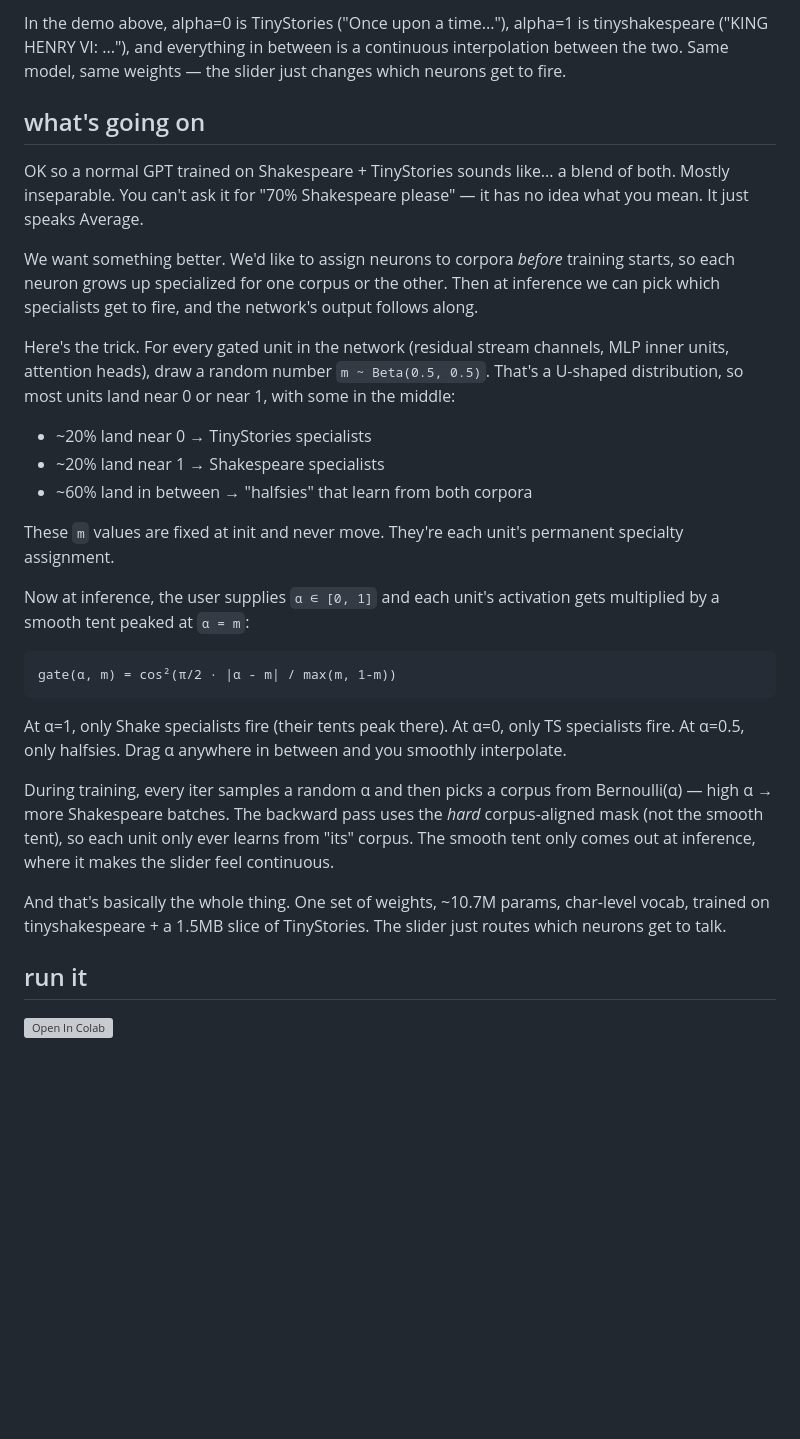
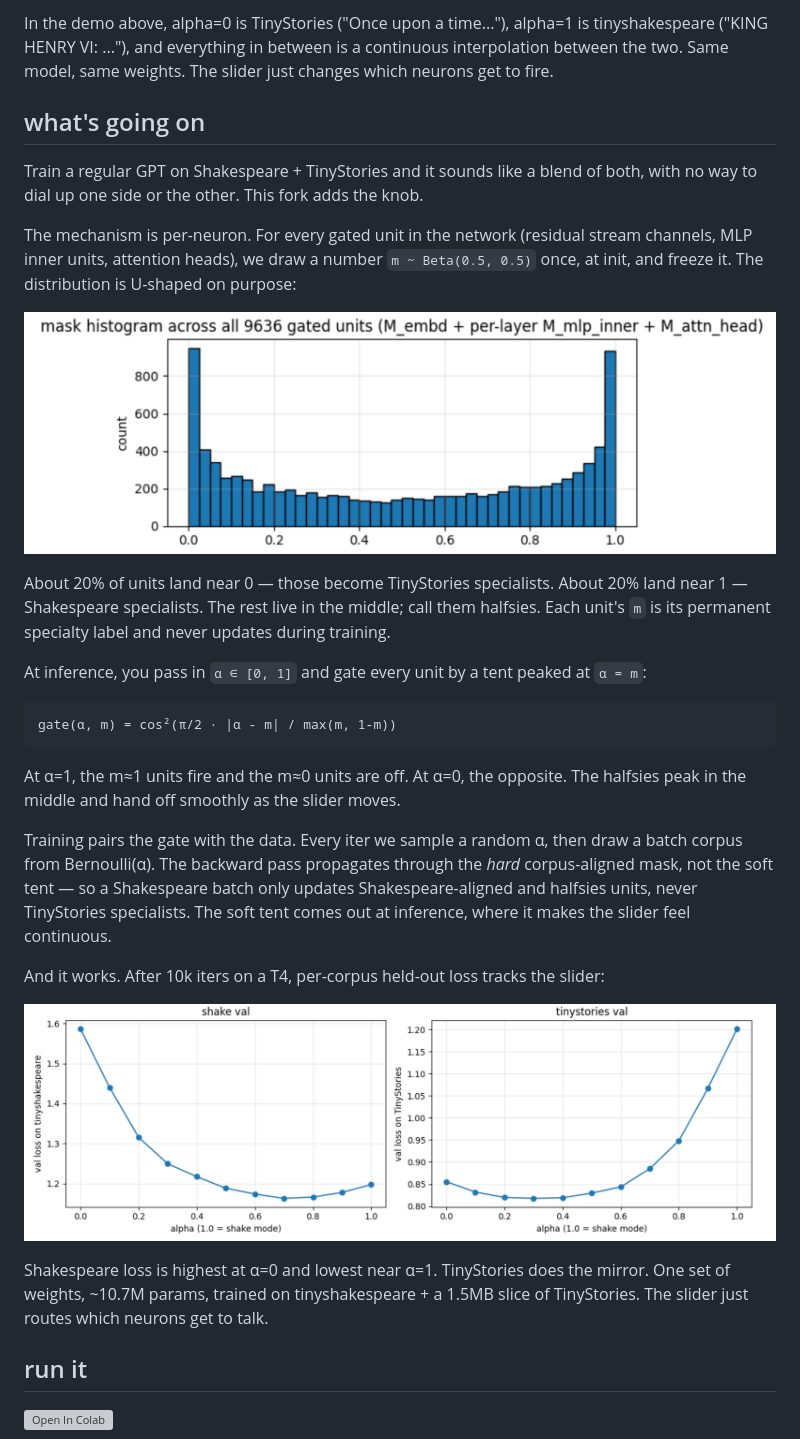
Before and after one commit to karpathy/nanoGPT, a Markdown page: README.md, the part around one of its changes. Rendered like a GitHub page; pictures changed too: assets/mask_histogram.png (added), assets/val_loss_vs_alpha.png (added); blank space fills up the shorter version; grey boxes are pictures that could not be loaded.

Commit message:
README: swap video tag for inline GIF; add mask + val-loss plots to explanation
Three things, all driven by what GitHub's README sanitizer will actually
render:

- Replace the <video> tag (which GitHub stripped from the rendered README
  entirely) with a 720p/12fps GIF rendered from sh_vs_ts.mov. GIF is an
  <img>, bypasses the sanitizer, autoplays and loops everywhere. 505KB
  via two-pass palettegen.

- Drop the mask histogram plot (from notebook cell 11) and the per-corpus
  val-loss-vs-alpha sweep (from notebook cell 16) into assets/. The
  histogram lets the U-shaped Beta(0.5, 0.5) speak for itself instead of
  needing a bulleted ~20/~20/~60 breakdown; the val-loss plot is the
  empirical receipt that the gating actually does what the equation says.

- Rework the "what's going on" prose to lean less on tutorial-LLM
  scaffolding ("OK so...", "Here's the trick", "And that's basically
  the whole thing"). The two images now carry the visual half of the
  explanation; the text just narrates them.

Co-Authored-By: Claude Opus 4.7 (1M context) <noreply@anthropic.com>

````diff
--- a/README.md
+++ b/README.md
@@ -9,31 +9,31 @@ abcGPT is an experimental fork of [Karpathy's nanoGPT](https://github.com/karpat
 
-In the demo above, alpha=0 is TinyStories ("Once upon a time..."), alpha=1 is tinyshakespeare ("KING HENRY VI: ..."), and everything in between is a continuous interpolation between the two. Same model, same weights — the slider just changes which neurons get to fire.
+In the demo above, alpha=0 is TinyStories ("Once upon a time..."), alpha=1 is tinyshakespeare ("KING HENRY VI: ..."), and everything in between is a continuous interpolation between the two. Same model, same weights. The slider just changes which neurons get to fire.
 
 ## what's going on
 
-OK so a normal GPT trained on Shakespeare + TinyStories sounds like... a blend of both. Mostly inseparable. You can't ask it for "70% Shakespeare please" — it has no idea what you mean. It just speaks Average.
+Train a regular GPT on Shakespeare + TinyStories and it sounds like a blend of both, with no way to dial up one side or the other. This fork adds the knob.
 
-We want something better. We'd like to assign neurons to corpora *before* training starts, so each neuron grows up specialized for one corpus or the other. Then at inference we can pick which specialists get to fire, and the network's output follows along.
+The mechanism is per-neuron. For every gated unit in the network (residual stream channels, MLP inner units, attention heads), we draw a number `m ~ Beta(0.5, 0.5)` once, at init, and freeze it. The distribution is U-shaped on purpose:
 
-Here's the trick. For every gated unit in the network (residual stream channels, MLP inner units, attention heads), draw a random number `m ~ Beta(0.5, 0.5)`. That's a U-shaped distribution, so most units land near 0 or near 1, with some in the middle:
+![mask histogram across all 9636 gated units](assets/mask_histogram.png)
 
-- ~20% land near 0 → TinyStories specialists
-- ~20% land near 1 → Shakespeare specialists
-- ~60% land in between → "halfsies" that learn from both corpora
+About 20% of units land near 0 — those become TinyStories specialists. About 20% land near 1 — Shakespeare specialists. The rest live in the middle; call them halfsies. Each unit's `m` is its permanent specialty label and never updates during training.
 
-These `m` values are fixed at init and never move. They're each unit's permanent specialty assignment.
-
-Now at inference, the user supplies `α ∈ [0, 1]` and each unit's activation gets multiplied by a smooth tent peaked at `α = m`:
+At inference, you pass in `α ∈ [0, 1]` and gate every unit by a tent peaked at `α = m`:
 
 ```
 gate(α, m) = cos²(π/2 · |α - m| / max(m, 1-m))
 ```
 
-At α=1, only Shake specialists fire (their tents peak there). At α=0, only TS specialists fire. At α=0.5, only halfsies. Drag α anywhere in between and you smoothly interpolate.
+At α=1, the m≈1 units fire and the m≈0 units are off. At α=0, the opposite. The halfsies peak in the middle and hand off smoothly as the slider moves.
 
-During training, every iter samples a random α and then picks a corpus from Bernoulli(α) — high α → more Shakespeare batches. The backward pass uses the *hard* corpus-aligned mask (not the smooth tent), so each unit only ever learns from "its" corpus. The smooth tent only comes out at inference, where it makes the slider feel continuous.
+Training pairs the gate with the data. Every iter we sample a random α, then draw a batch corpus from Bernoulli(α). The backward pass propagates through the *hard* corpus-aligned mask, not the soft tent — so a Shakespeare batch only updates Shakespeare-aligned and halfsies units, never TinyStories specialists. The soft tent comes out at inference, where it makes the slider feel continuous.
 
-And that's basically the whole thing. One set of weights, ~10.7M params, char-level vocab, trained on tinyshakespeare + a 1.5MB slice of TinyStories. The slider just routes which neurons get to talk.
+And it works. After 10k iters on a T4, per-corpus held-out loss tracks the slider:
+
+![val loss across alpha, per corpus](assets/val_loss_vs_alpha.png)
+
+Shakespeare loss is highest at α=0 and lowest near α=1. TinyStories does the mirror. One set of weights, ~10.7M params, trained on tinyshakespeare + a 1.5MB slice of TinyStories. The slider just routes which neurons get to talk.
 
 ## run it
 
````
Also changed, not shown: other parts of README.md (+1 -1 lines), assets/sh_vs_ts.gif (added).
